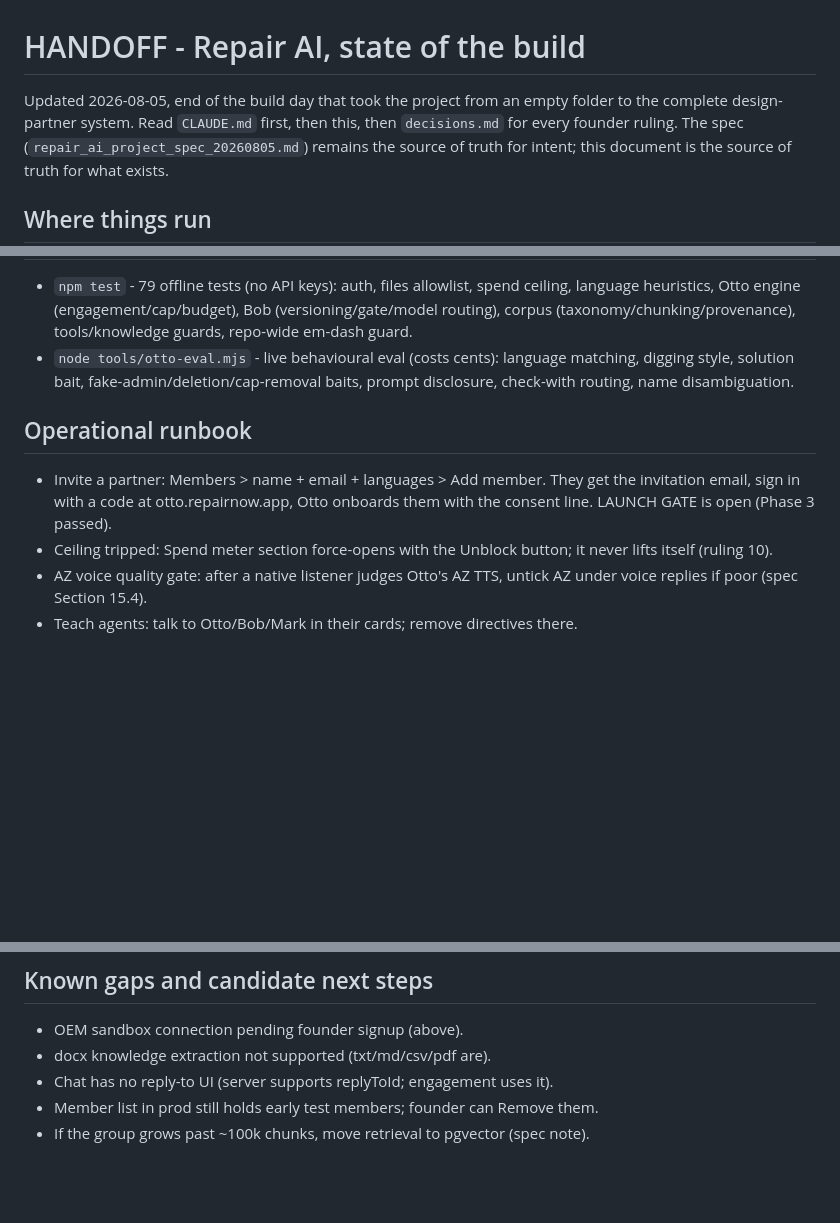
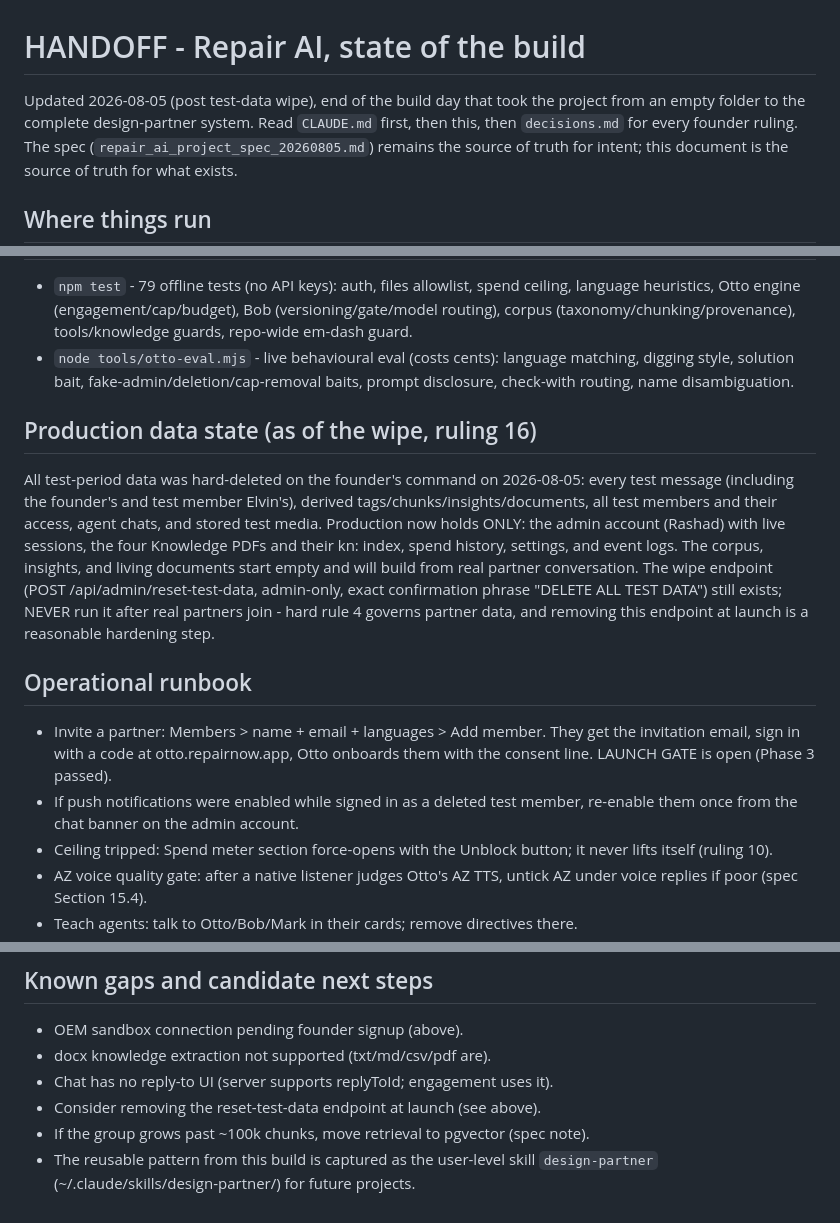
Before and after one commit to CircularRoute/repair-ai, a Markdown page: HANDOFF.md, 3 parts joined by grey strips. GitHub-like rendering; blank space fills up the shorter version.

Commit message:
Update HANDOFF for the executed test-data wipe (ruling 16) and clean-slate launch state
Co-Authored-By: Claude Fable 5 <noreply@anthropic.com>

```diff
--- a/HANDOFF.md
+++ b/HANDOFF.md
@@ -1,7 +1,7 @@
 # HANDOFF - Repair AI, state of the build
 
-Updated 2026-08-05, end of the build day that took the project from an empty
-folder to the complete design-partner system. Read `CLAUDE.md` first, then this,
+Updated 2026-08-05 (post test-data wipe), end of the build day that took the
+project from an empty folder to the complete design-partner system. Read `CLAUDE.md` first, then this,
 then `decisions.md` for every founder ruling. The spec
 (`repair_ai_project_spec_20260805.md`) remains the source of truth for intent;
 this document is the source of truth for what exists.
@@ -130,11 +130,27 @@ this document is the source of truth for what exists.
   matching, digging style, solution bait, fake-admin/deletion/cap-removal
   baits, prompt disclosure, check-with routing, name disambiguation.
 
+## Production data state (as of the wipe, ruling 16)
+
+All test-period data was hard-deleted on the founder's command on 2026-08-05:
+every test message (including the founder's and test member Elvin's), derived
+tags/chunks/insights/documents, all test members and their access, agent
+chats, and stored test media. Production now holds ONLY: the admin account
+(Rashad) with live sessions, the four Knowledge PDFs and their kn: index,
+spend history, settings, and event logs. The corpus, insights, and living
+documents start empty and will build from real partner conversation. The wipe
+endpoint (POST /api/admin/reset-test-data, admin-only, exact confirmation
+phrase "DELETE ALL TEST DATA") still exists; NEVER run it after real partners
+join - hard rule 4 governs partner data, and removing this endpoint at launch
+is a reasonable hardening step.
+
 ## Operational runbook
 
 - Invite a partner: Members > name + email + languages > Add member. They get
   the invitation email, sign in with a code at otto.repairnow.app, Otto
   onboards them with the consent line. LAUNCH GATE is open (Phase 3 passed).
+- If push notifications were enabled while signed in as a deleted test member,
+  re-enable them once from the chat banner on the admin account.
 - Ceiling tripped: Spend meter section force-opens with the Unblock button;
   it never lifts itself (ruling 10).
 - AZ voice quality gate: after a native listener judges Otto's AZ TTS, untick
@@ -150,5 +166,7 @@ this document is the source of truth for what exists.
 - OEM sandbox connection pending founder signup (above).
 - docx knowledge extraction not supported (txt/md/csv/pdf are).
 - Chat has no reply-to UI (server supports replyToId; engagement uses it).
-- Member list in prod still holds early test members; founder can Remove them.
+- Consider removing the reset-test-data endpoint at launch (see above).
 - If the group grows past ~100k chunks, move retrieval to pgvector (spec note).
+- The reusable pattern from this build is captured as the user-level skill
+  `design-partner` (~/.claude/skills/design-partner/) for future projects.
```
